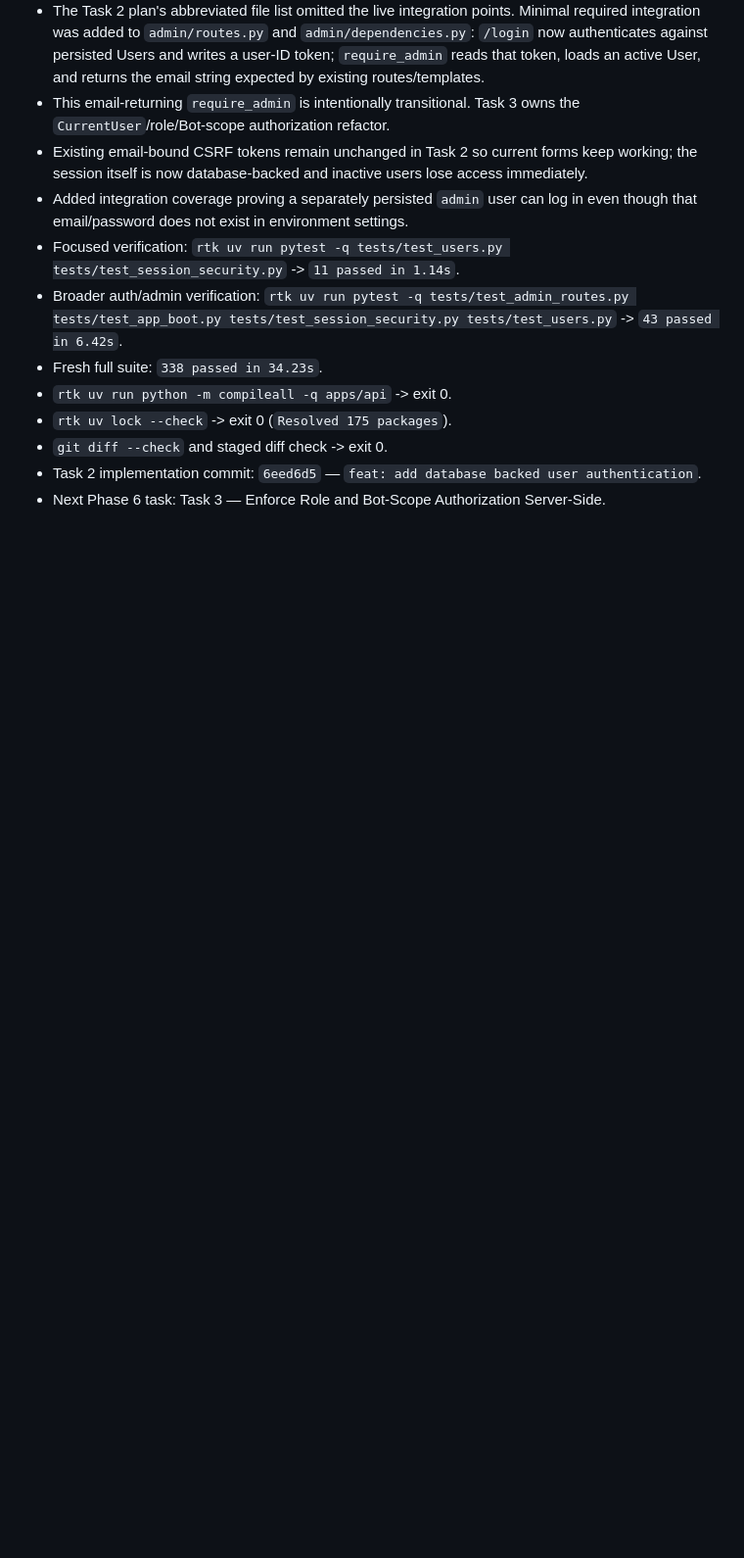
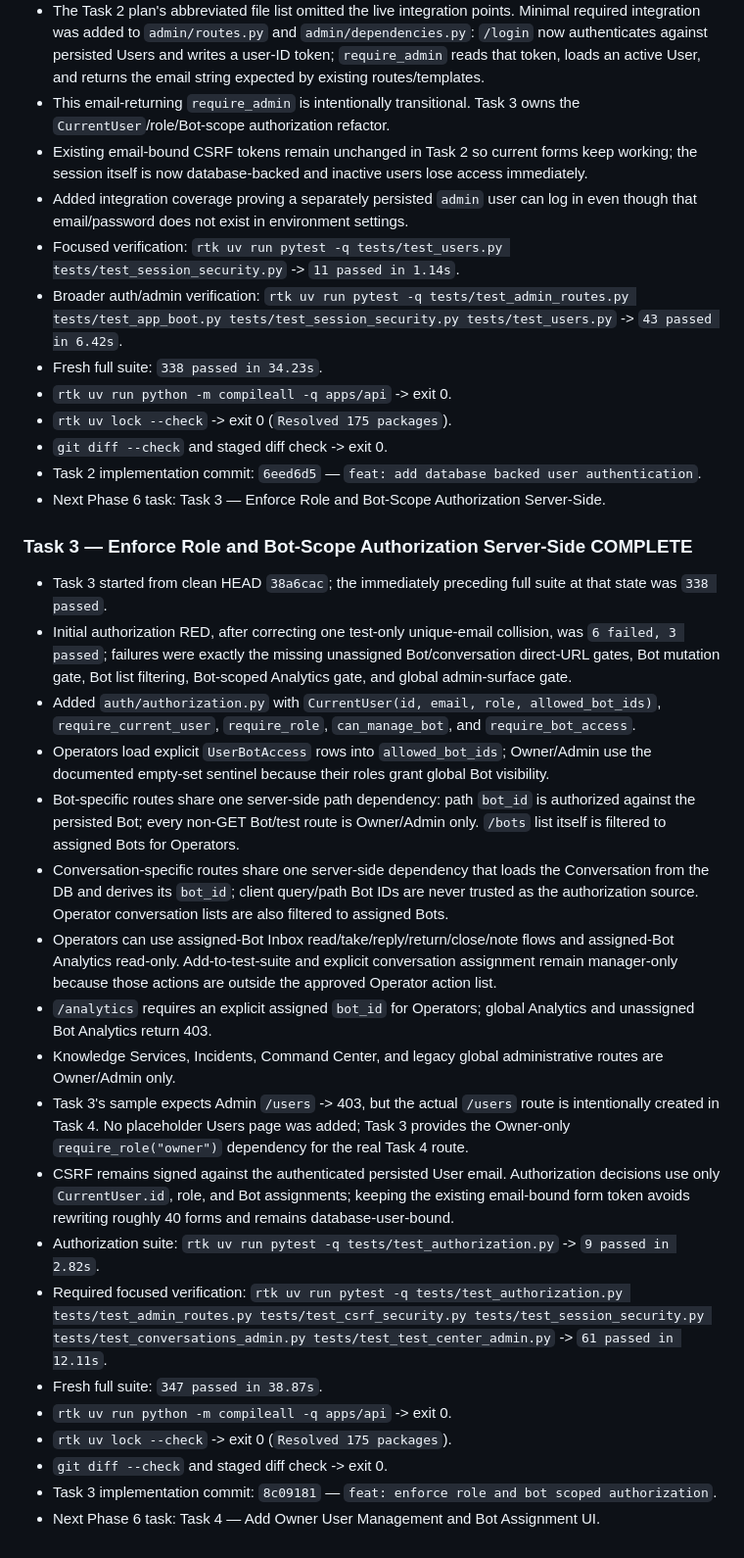
Before and after one commit to srikaewa/CIFSChatRAGAnything, a Markdown page: HANDOFF.md, the part around the change. Shown at 98% size. Rendered like a GitHub page; blank space fills up the shorter version.

Commit message:
docs: update phase 6 task 3 handoff

```diff
--- a/HANDOFF.md
+++ b/HANDOFF.md
@@ -684,3 +684,25 @@ Phase 1 implementation and verification are complete in `.worktrees/agent-0e3daf
 - `git diff --check` and staged diff check -> exit 0.
 - Task 2 implementation commit: `6eed6d5` — `feat: add database backed user authentication`.
 - Next Phase 6 task: Task 3 — Enforce Role and Bot-Scope Authorization Server-Side.
+
+### Task 3 — Enforce Role and Bot-Scope Authorization Server-Side COMPLETE
+
+- Task 3 started from clean HEAD `38a6cac`; the immediately preceding full suite at that state was `338 passed`.
+- Initial authorization RED, after correcting one test-only unique-email collision, was `6 failed, 3 passed`; failures were exactly the missing unassigned Bot/conversation direct-URL gates, Bot mutation gate, Bot list filtering, Bot-scoped Analytics gate, and global admin-surface gate.
+- Added `auth/authorization.py` with `CurrentUser(id, email, role, allowed_bot_ids)`, `require_current_user`, `require_role`, `can_manage_bot`, and `require_bot_access`.
+- Operators load explicit `UserBotAccess` rows into `allowed_bot_ids`; Owner/Admin use the documented empty-set sentinel because their roles grant global Bot visibility.
+- Bot-specific routes share one server-side path dependency: path `bot_id` is authorized against the persisted Bot; every non-GET Bot/test route is Owner/Admin only. `/bots` list itself is filtered to assigned Bots for Operators.
+- Conversation-specific routes share one server-side dependency that loads the Conversation from the DB and derives its `bot_id`; client query/path Bot IDs are never trusted as the authorization source. Operator conversation lists are also filtered to assigned Bots.
+- Operators can use assigned-Bot Inbox read/take/reply/return/close/note flows and assigned-Bot Analytics read-only. Add-to-test-suite and explicit conversation assignment remain manager-only because those actions are outside the approved Operator action list.
+- `/analytics` requires an explicit assigned `bot_id` for Operators; global Analytics and unassigned Bot Analytics return 403.
+- Knowledge Services, Incidents, Command Center, and legacy global administrative routes are Owner/Admin only.
+- Task 3's sample expects Admin `/users` -> 403, but the actual `/users` route is intentionally created in Task 4. No placeholder Users page was added; Task 3 provides the Owner-only `require_role("owner")` dependency for the real Task 4 route.
+- CSRF remains signed against the authenticated persisted User email. Authorization decisions use only `CurrentUser.id`, role, and Bot assignments; keeping the existing email-bound form token avoids rewriting roughly 40 forms and remains database-user-bound.
+- Authorization suite: `rtk uv run pytest -q tests/test_authorization.py` -> `9 passed in 2.82s`.
+- Required focused verification: `rtk uv run pytest -q tests/test_authorization.py tests/test_admin_routes.py tests/test_csrf_security.py tests/test_session_security.py tests/test_conversations_admin.py tests/test_test_center_admin.py` -> `61 passed in 12.11s`.
+- Fresh full suite: `347 passed in 38.87s`.
+- `rtk uv run python -m compileall -q apps/api` -> exit 0.
+- `rtk uv lock --check` -> exit 0 (`Resolved 175 packages`).
+- `git diff --check` and staged diff check -> exit 0.
+- Task 3 implementation commit: `8c09181` — `feat: enforce role and bot scoped authorization`.
+- Next Phase 6 task: Task 4 — Add Owner User Management and Bot Assignment UI.
```
